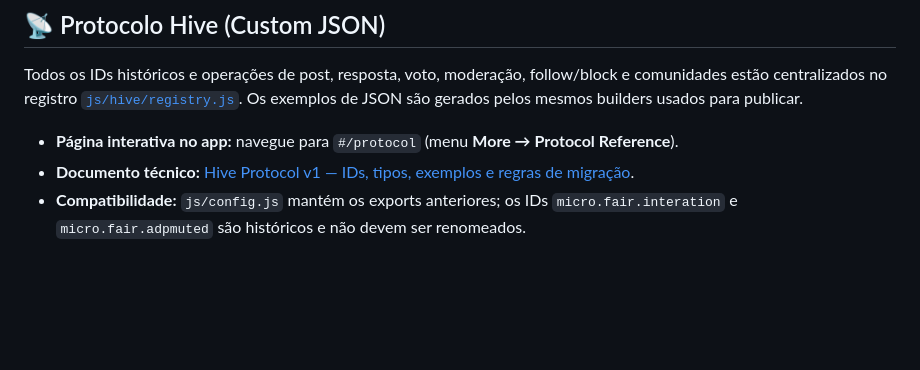
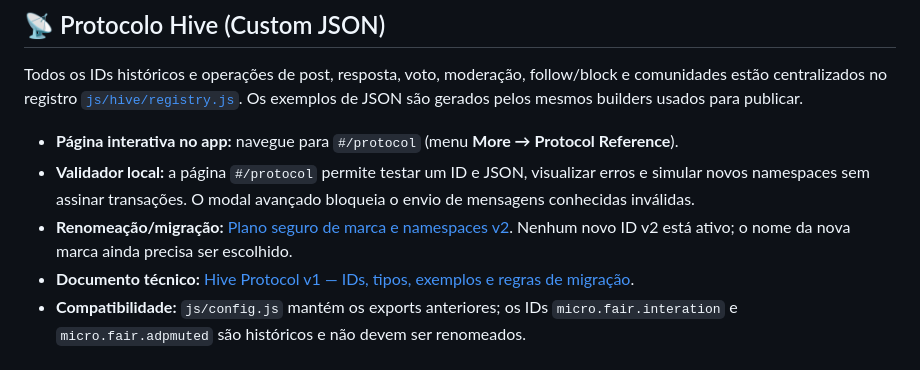
Before and after one commit to faireye-hive/microblog, a Markdown page: README.md, the part around the change. GitHub-like rendering; blank space fills up the shorter version.

Commit message:
docs: link local Custom JSON validator and staged v2 renaming plan

```diff
--- a/README.md
+++ b/README.md
@@ -11,6 +11,8 @@ A principal arquitetura do projeto foca em separar as responsabilidades da inter
 Todos os IDs históricos e operações de post, resposta, voto, moderação, follow/block e comunidades estão centralizados no registro [`js/hive/registry.js`](js/hive/registry.js). Os exemplos de JSON são gerados pelos mesmos builders usados para publicar.
 
 - **Página interativa no app:** navegue para `#/protocol` (menu **More → Protocol Reference**).
+- **Validador local:** a página `#/protocol` permite testar um ID e JSON, visualizar erros e simular novos namespaces sem assinar transações. O modal avançado bloqueia o envio de mensagens conhecidas inválidas.
+- **Renomeação/migração:** [Plano seguro de marca e namespaces v2](docs/protocol-v2-migration.md). Nenhum novo ID v2 está ativo; o nome da nova marca ainda precisa ser escolhido.
 - **Documento técnico:** [Hive Protocol v1 — IDs, tipos, exemplos e regras de migração](docs/hive-protocol.md).
 - **Compatibilidade:** `js/config.js` mantém os exports anteriores; os IDs `micro.fair.interation` e `micro.fair.adpmuted` são históricos e não devem ser renomeados.
 
```
